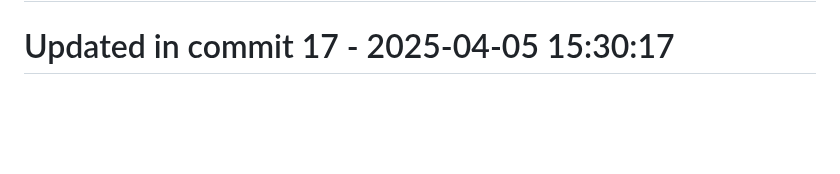
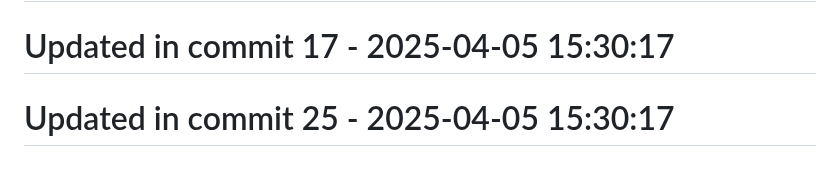
Before and after one commit to llamasearchai/llamascrapes3, a Markdown page: README.md, the part around the change. Rendered like a GitHub page; blank space fills up the shorter version.

Commit message:
fix: Address issue in README.md

```diff
--- a/README.md
+++ b/README.md
@@ -167,3 +167,5 @@ Licensed under the MIT License - see the [LICENSE](LICENSE) file for details.
 # Updated in commit 9 - 2025-04-05 15:30:16
 
 # Updated in commit 17 - 2025-04-05 15:30:17
+
+# Updated in commit 25 - 2025-04-05 15:30:17
```
